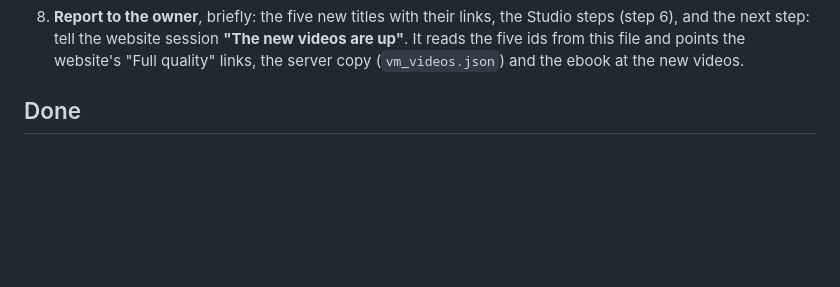
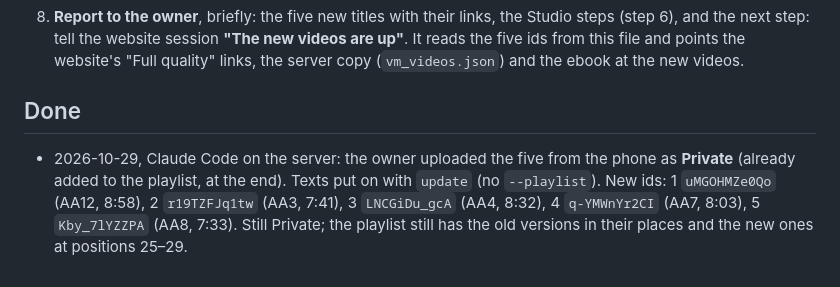
Before and after one commit to JohnTLM/Videos, a Markdown page: tools/publish/TASK-after-anatta-batch3-texts.md, the part around the change. Drawn GitHub-style; blank space fills up the shorter version.

Commit message:
Batch 3: texts on the five remade videos, new ids recorded
Co-Authored-By: Claude Opus 5.5 <noreply@anthropic.com>
Claude-Session: https://claude.ai/code/session_01RC91q1h5dn7RmDfQPWNxzk

```diff
--- a/tools/publish/TASK-after-anatta-batch3-texts.md
+++ b/tools/publish/TASK-after-anatta-batch3-texts.md
@@ -101,3 +101,8 @@ date, never one of the ids in the last column.
    website's "Full quality" links, the server copy (`vm_videos.json`) and the ebook at the new videos.
 
 ## Done
+
+- 2026-10-29, Claude Code on the server: the owner uploaded the five from the phone as **Private** (already added to
+  the playlist, at the end). Texts put on with `update` (no `--playlist`). New ids: 1 `uMGOHMZe0Qo` (AA12, 8:58),
+  2 `r19TZFJq1tw` (AA3, 7:41), 3 `LNCGiDu_gcA` (AA4, 8:32), 4 `q-YMWnYr2CI` (AA7, 8:03), 5 `Kby_7lYZZPA` (AA8, 7:33).
+  Still Private; the playlist still has the old versions in their places and the new ones at positions 25–29.
```
